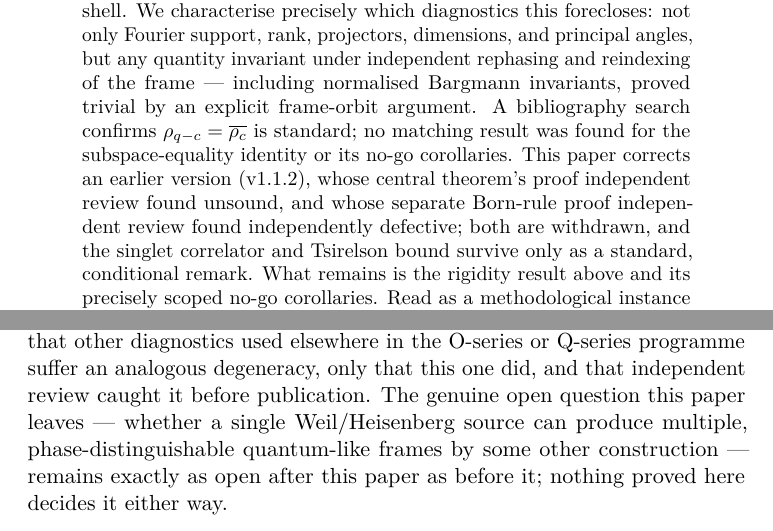
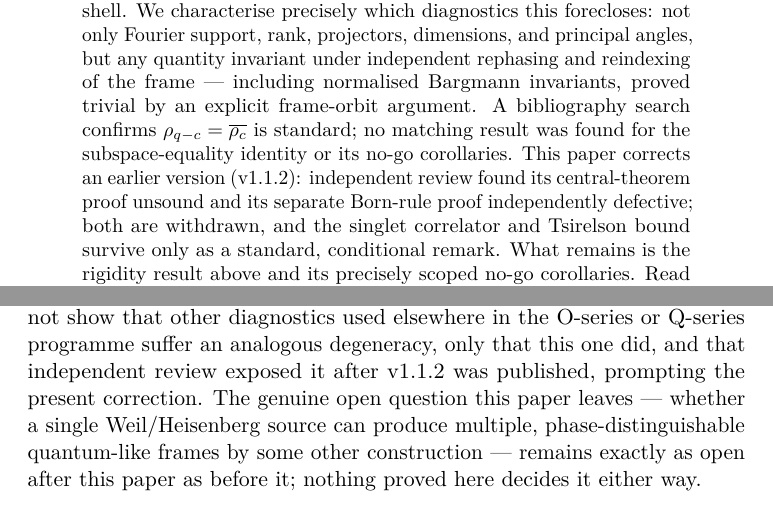
Before and after one commit to Cosmochrony/q1, a LaTeX paper (tex/Q1-paper.tex): two parts of pages 1 and 15 of 18 before the commit and two parts of pages 1 and 15 of 17 after it, joined at a grey line, cut so that both start at the same text. Compiled offline with pdfLaTeX.

Commit message:
Fix delta review's four surgical findings
1. Normalized remaining "v2.0.0" references to "v2.0" (manuscript header
   comment, Remark rem:v2-changes, README) to match the version branch
   ("2.0") and the already-correct zenodo.json/CITATION.cff -- the Zenodo
   dry-run reports "Version: 2.0", consistent with the branch and metadata,
   and the manuscript/README had not caught up.
2. Fixed a chronologically false claim: "independent review caught it
   before publication" is impossible since v1.1.2 was already published
   when the review found the defect. Now: "independent review exposed it
   after v1.1.2 was published, prompting the present correction."
3. Fixed an ungrammatical abstract clause ("whose central theorem's proof
   independent review found unsound") -> "independent review found its
   central-theorem proof unsound and its separate Born-rule proof
   independently defective."
4. Removed an unnecessary \clearpage before the bibliography that left
   page 17 nearly blank and pushed references to page 18. Acknowledgements
   and all 8 references now sit together cleanly on page 17.

Recompiles clean: 17 pages (was 18), 0 undefined refs/citations, 0
overfull hboxes. Full regression suite passes.

```diff
--- a/tex/Q1-paper.tex
+++ b/tex/Q1-paper.tex
@@ -62,10 +62,9 @@ A No-Go Result for Rank-Based Quantum Signatures}
     frame --- including normalised Bargmann invariants, proved trivial by an explicit frame-orbit
     argument. A bibliography search confirms $\rho_{q-c}=\overline{\rho_c}$ is standard; no matching
     result was found for the subspace-equality identity or its no-go corollaries. This paper
-    corrects an earlier version (v1.1.2), whose central theorem's proof independent review found
-    unsound, and whose separate Born-rule proof independent review found independently defective;
-    both are withdrawn, and the singlet correlator and Tsirelson bound survive only as a standard,
-    conditional remark. What
+    corrects an earlier version (v1.1.2): independent review found its central-theorem proof
+    unsound and its separate Born-rule proof independently defective; both are withdrawn, and the
+    singlet correlator and Tsirelson bound survive only as a standard, conditional remark. What
     remains is the rigidity result above and its precisely scoped no-go corollaries. Read as a
     methodological instance for the wider programme (interpretive, not a further result): a
     numerical near-zero-residual observation can be forced by a construction's own structural
@@ -720,7 +719,8 @@ A No-Go Result for Rank-Based Quantum Signatures}
     forced by representation theory alone, independent of any admissibility notion. This is offered
     as a cautionary instance, not a general claim: it does not show that other diagnostics used
     elsewhere in the O-series or Q-series programme suffer an analogous degeneracy, only that this
-    one did, and that independent review caught it before publication. The genuine open question
+    one did, and that independent review exposed it after v1.1.2 was published, prompting the
+    present correction. The genuine open question
     this paper leaves --- whether a single Weil/Heisenberg source can produce multiple,
     phase-distinguishable quantum-like frames by some other construction --- remains exactly as open
     after this paper as before it; nothing proved here decides it either way.
```
Also changed, not shown: README.md, tex/Q1-paper.tex (5 more changed lines).
